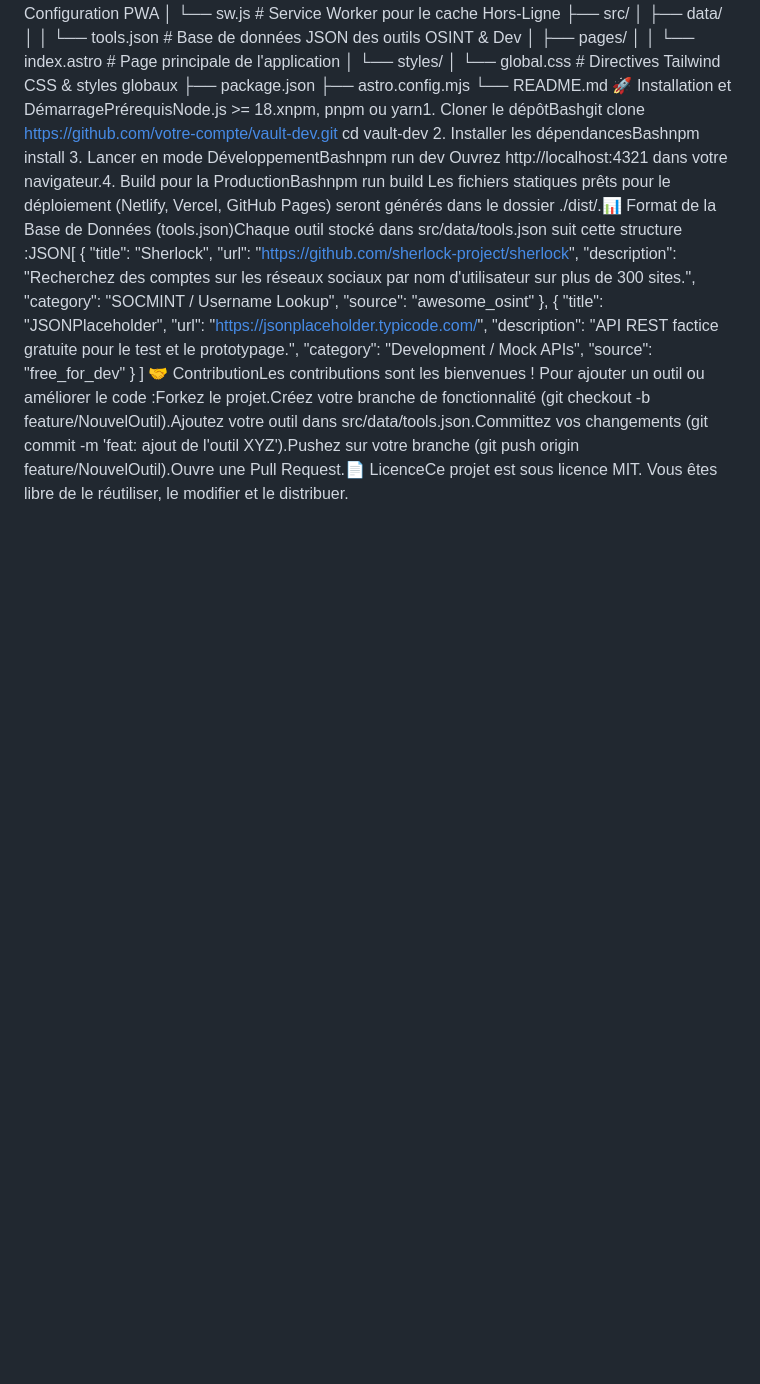
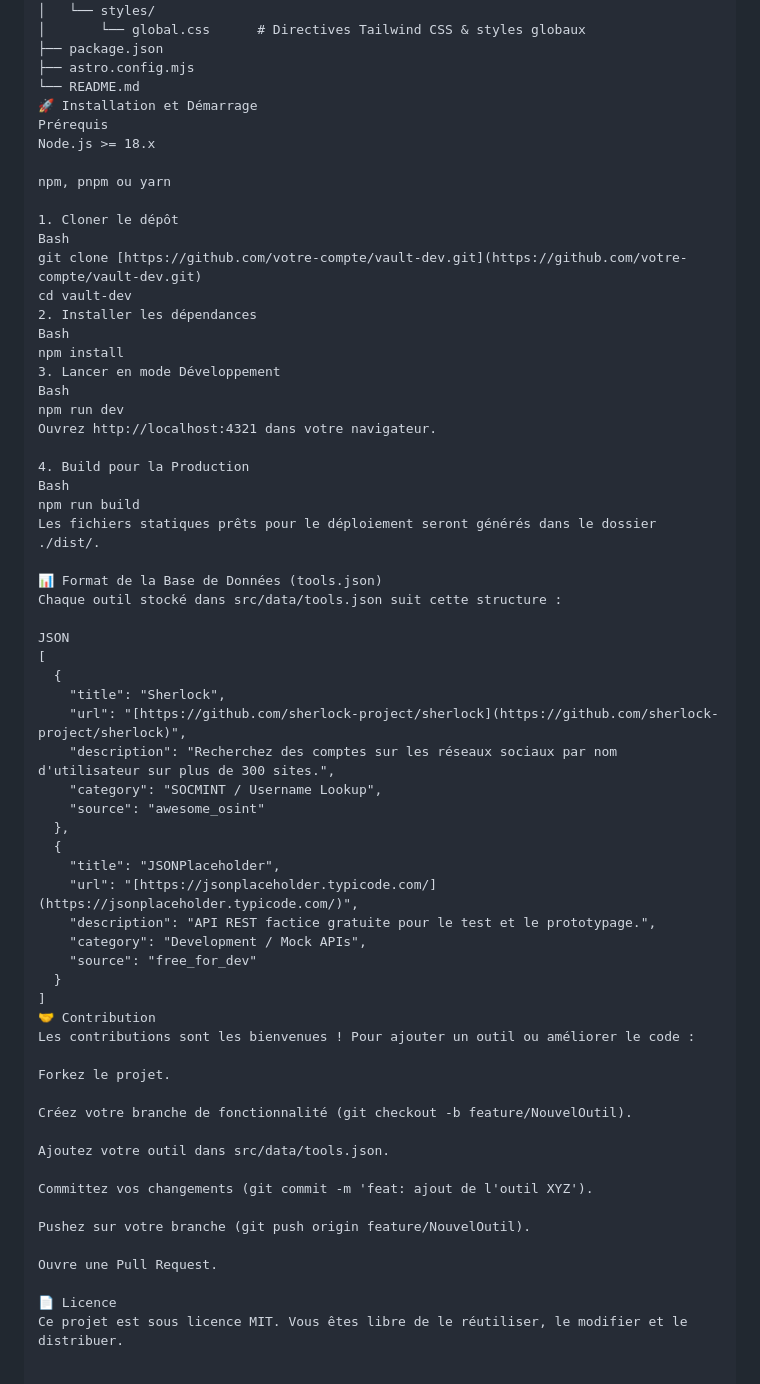
Before and after one commit to Quentin2009/dev-osint-hub, a Markdown page: README.md, the part around one of its changes. Rendered like a GitHub page; blank space fills up the shorter version.

Commit message:
Revise README.md for clarity and completeness
Updated the README.md to enhance project description, installation instructions, and contribution guidelines.

```diff
--- a/README.md
+++ b/README.md
@@ -12,25 +89,63 @@ Voici le fichier README.md rédigé sur-mesure pour ton projet Dev & OSINT Vault
 ├── package.json
 ├── astro.config.mjs
 └── README.md
-🚀 Installation et DémarragePrérequisNode.js >= 18.xnpm, pnpm ou yarn1. Cloner le dépôtBashgit clone https://github.com/votre-compte/vault-dev.git
+🚀 Installation et Démarrage
+Prérequis
+Node.js >= 18.x
+
+npm, pnpm ou yarn
+
+1. Cloner le dépôt
+Bash
+git clone [https://github.com/votre-compte/vault-dev.git](https://github.com/votre-compte/vault-dev.git)
 cd vault-dev
-2. Installer les dépendancesBashnpm install
-3. Lancer en mode DéveloppementBashnpm run dev
-Ouvrez http://localhost:4321 dans votre navigateur.4. Build pour la ProductionBashnpm run build
-Les fichiers statiques prêts pour le déploiement (Netlify, Vercel, GitHub Pages) seront générés dans le dossier ./dist/.📊 Format de la Base de Données (tools.json)Chaque outil stocké dans src/data/tools.json suit cette structure :JSON[
+2. Installer les dépendances
+Bash
+npm install
+3. Lancer en mode Développement
+Bash
+npm run dev
+Ouvrez http://localhost:4321 dans votre navigateur.
+
+4. Build pour la Production
+Bash
+npm run build
+Les fichiers statiques prêts pour le déploiement seront générés dans le dossier ./dist/.
+
+📊 Format de la Base de Données (tools.json)
+Chaque outil stocké dans src/data/tools.json suit cette structure :
+
+JSON
+[
   {
     "title": "Sherlock",
-    "url": "https://github.com/sherlock-project/sherlock",
+    "url": "[https://github.com/sherlock-project/sherlock](https://github.com/sherlock-project/sherlock)",
     "description": "Recherchez des comptes sur les réseaux sociaux par nom d'utilisateur sur plus de 300 sites.",
     "category": "SOCMINT / Username Lookup",
     "source": "awesome_osint"
   },
   {
     "title": "JSONPlaceholder",
-    "url": "https://jsonplaceholder.typicode.com/",
+    "url": "[https://jsonplaceholder.typicode.com/](https://jsonplaceholder.typicode.com/)",
     "description": "API REST factice gratuite pour le test et le prototypage.",
     "category": "Development / Mock APIs",
     "source": "free_for_dev"
   }
 ]
-🤝 ContributionLes contributions sont les bienvenues ! Pour ajouter un outil ou améliorer le code :Forkez le projet.Créez votre branche de fonctionnalité (git checkout -b feature/NouvelOutil).Ajoutez votre outil dans src/data/tools.json.Committez vos changements (git commit -m 'feat: ajout de l'outil XYZ').Pushez sur votre branche (git push origin feature/NouvelOutil).Ouvre une Pull Request.📄 LicenceCe projet est sous licence MIT. Vous êtes libre de le réutiliser, le modifier et le distribuer.
+🤝 Contribution
+Les contributions sont les bienvenues ! Pour ajouter un outil ou améliorer le code :
+
+Forkez le projet.
+
+Créez votre branche de fonctionnalité (git checkout -b feature/NouvelOutil).
+
+Ajoutez votre outil dans src/data/tools.json.
+
+Committez vos changements (git commit -m 'feat: ajout de l'outil XYZ').
+
+Pushez sur votre branche (git push origin feature/NouvelOutil).
+
+Ouvre une Pull Request.
+
+📄 Licence
+Ce projet est sous licence MIT. Vous êtes libre de le réutiliser, le modifier et le distribuer.
```
Also changed, not shown: other parts of README.md (+78 -1 lines).
